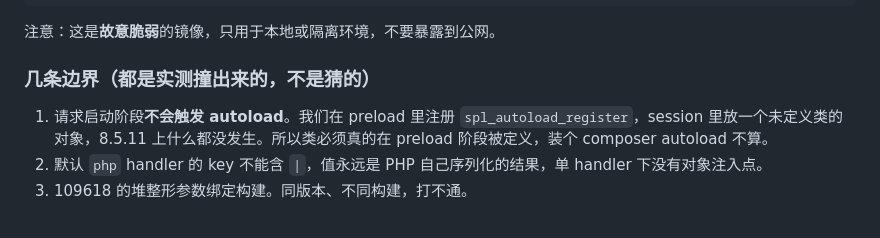
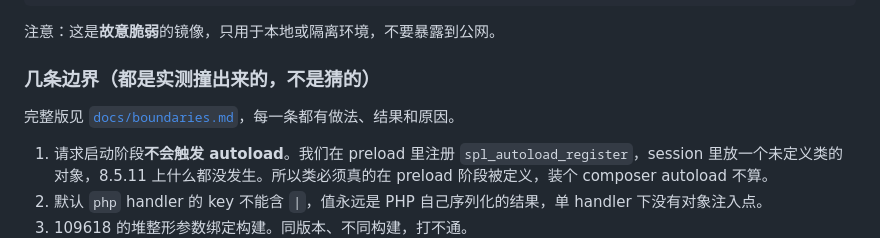
Before and after one commit to TheFool-TAROT/php2shell-lab, a Markdown page: README.md, the part around one of its changes. Drawn GitHub-style; blank space fills up the shorter version.

Commit message:
docs: add boundaries doc, badges

```diff
--- a/README.md
+++ b/README.md
@@ -199,6 +205,8 @@ docker push thefooltarot/php2shell-lab:vuln-8.5.11
 
 ### 几条边界（都是实测撞出来的，不是猜的）
 
+完整版见 [`docs/boundaries.md`](docs/boundaries.md)，每一条都有做法、结果和原因。
+
 1. 请求启动阶段**不会触发 autoload**。我们在 preload 里注册 `spl_autoload_register`，session 里放一个未定义类的对象，8.5.11 上什么都没发生。所以类必须真的在 preload 阶段被定义，装个 composer autoload 不算。
 2. 默认 `php` handler 的 key 不能含 `|`，值永远是 PHP 自己序列化的结果，单 handler 下没有对象注入点。
 3. 109618 的堆整形参数绑定构建。同版本、不同构建，打不通。
```
Also changed, not shown: other parts of README.md (+6 -0 lines), docs/boundaries.md (added, +68 -0 lines).
